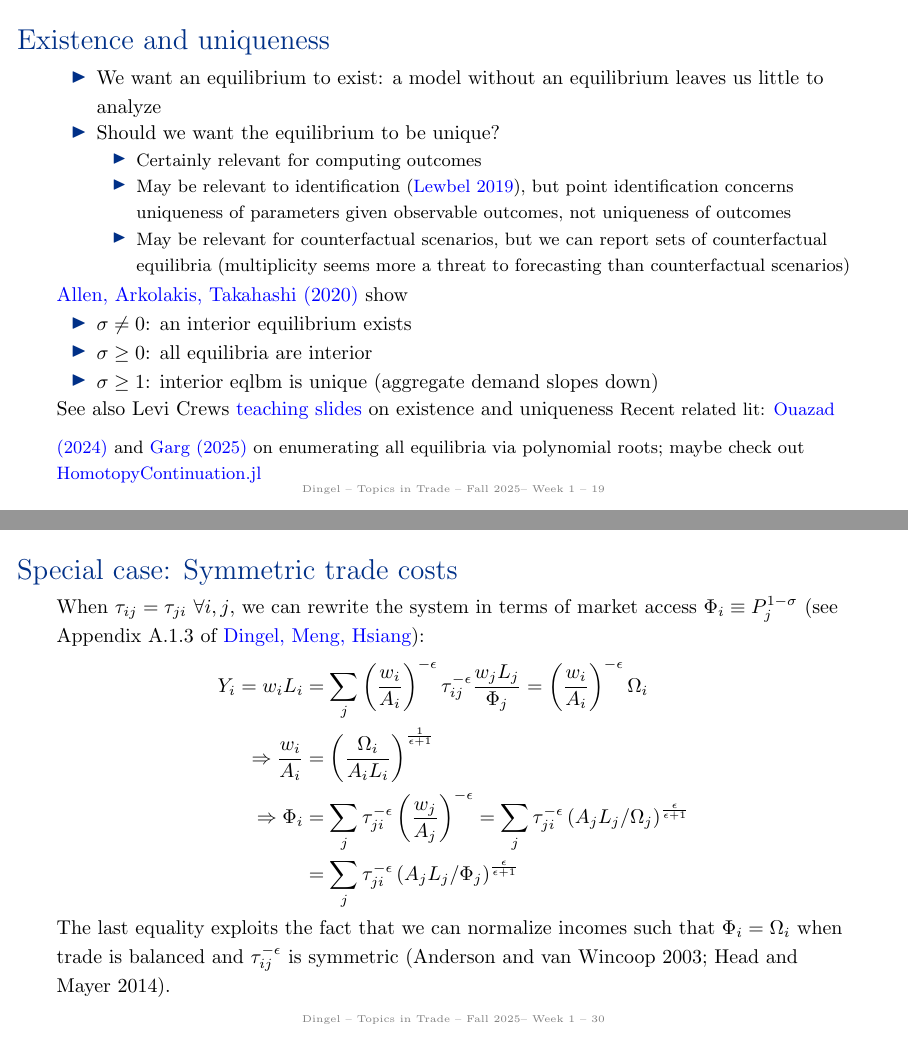
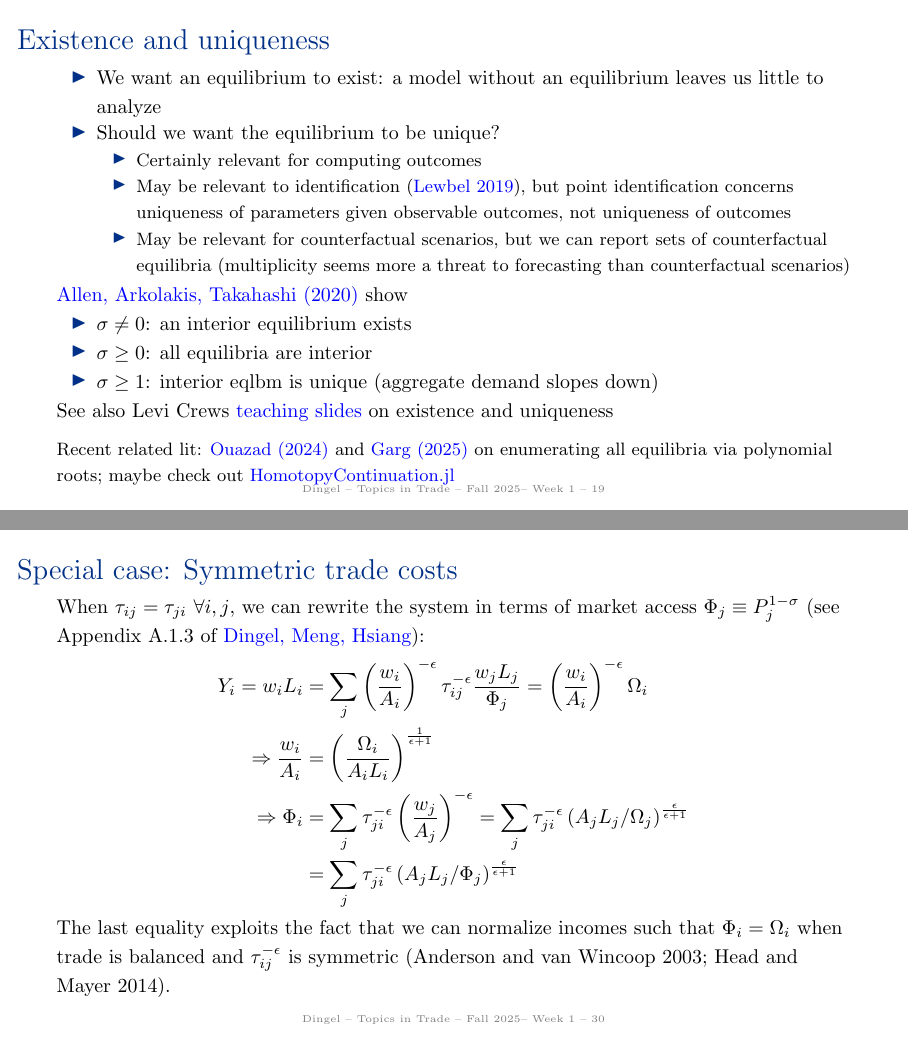
Before and after one commit to jdingel/econ6905, LaTeX slides (slides/week01_armington/slides.tex): pages 19 and 30 of 33, joined at a grey line. Compiled offline with pdfLaTeX.

Commit message:
Fix week 01 typos

```diff
--- a/slides/week01_armington/slides.tex
+++ b/slides/week01_armington/slides.tex
@@ -328,7 +328,7 @@ but we can report sets of counterfactual equilibria
 \item $\sigma \geq 0$: all equilibria are interior
 \item $\sigma \geq 1$: interior eqlbm is unique (aggregate demand slopes down)
 \end{itemize}
-See also Levi Crews \href{https://www.levicrews.com/files/slides-allenarkolakis.pdf}{teaching slides} on existence and uniqueness
+See also Levi Crews \href{https://www.levicrews.com/files/slides-allenarkolakis.pdf}{teaching slides} on existence and uniqueness \\
 \vspace{2mm}
 {\small Recent related lit:
 \href{https://dx.doi.org/10.2139/ssrn.4699361}{Ouazad (2024)} and
@@ -593,7 +593,7 @@ in which $\tau_{ij} = 1 \ \forall ij$
 % -----------------------------------------
 \begin{frame}{Special case: Symmetric trade costs}
 When $\tau_{ij} = \tau_{ji} \ \forall i,j$,
-we can rewrite the system in terms of market access $\Phi_i \equiv P_j^{1-\sigma}$
+we can rewrite the system in terms of market access $\Phi_j \equiv P_j^{1-\sigma}$
 (see Appendix A.1.3 of \href{http://www.jdingel.com/research/DingelMengHsiang.pdf}{Dingel, Meng, Hsiang}):
 \begin{align*}
 Y_i = w_i L_i  	&= \sum_j \left(\frac{w_i}{A_i}\right)^{-\epsilon}\tau_{ij}^{-\epsilon} \frac{w_j L_j}{\Phi_j}
```
Also changed, not shown: slides/week01_armington/slides.pdf.
